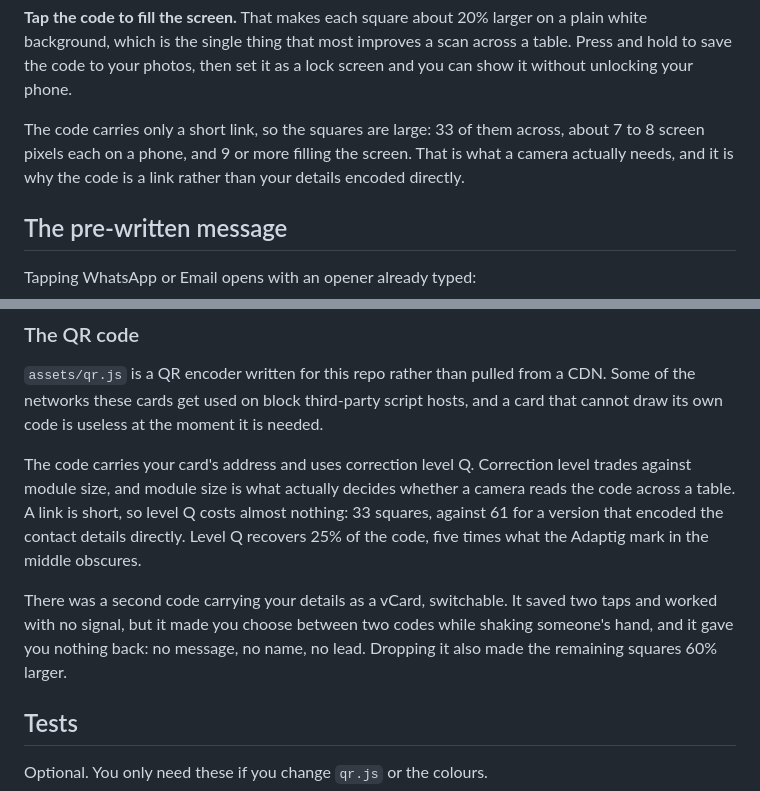
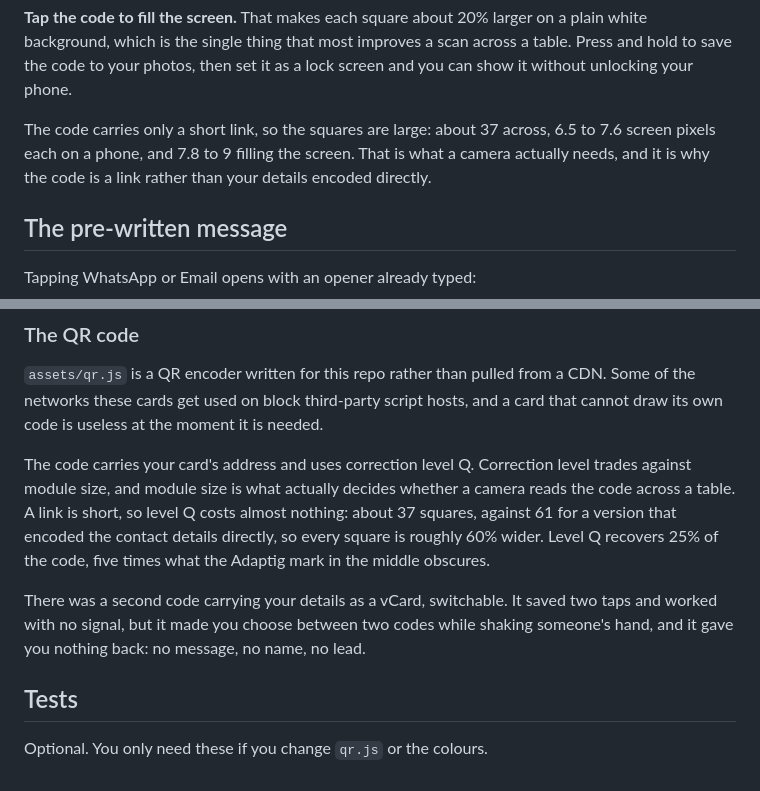
Before and after one commit to kevinfarley-adaptig/adaptig-cards, a Markdown page: README.md, 2 parts joined by grey strips. Drawn GitHub-style.

Commit message:
Correct the measured square counts

```diff
--- a/README.md
+++ b/README.md
@@ -38,10 +38,10 @@ a plain white background, which is the single thing that most improves a scan
 across a table. Press and hold to save the code to your photos, then set it as
 a lock screen and you can show it without unlocking your phone.
 
-The code carries only a short link, so the squares are large: 33 of them across,
-about 7 to 8 screen pixels each on a phone, and 9 or more filling the screen.
-That is what a camera actually needs, and it is why the code is a link rather
-than your details encoded directly.
+The code carries only a short link, so the squares are large: about 37 across,
+6.5 to 7.6 screen pixels each on a phone, and 7.8 to 9 filling the screen. That
+is what a camera actually needs, and it is why the code is a link rather than
+your details encoded directly.
 
 ## The pre-written message
 
@@ -169,14 +169,14 @@ needed.
 The code carries your card's address and uses correction level Q. Correction
 level trades against module size, and module size is what actually decides
 whether a camera reads the code across a table. A link is short, so level Q
-costs almost nothing: 33 squares, against 61 for a version that encoded the
-contact details directly. Level Q recovers 25% of the code, five times what the
+costs almost nothing: about 37 squares, against 61 for a version that encoded
+the contact details directly, so every square is roughly 60% wider. Level Q recovers 25% of the code, five times what the
 Adaptig mark in the middle obscures.
 
 There was a second code carrying your details as a vCard, switchable. It saved
 two taps and worked with no signal, but it made you choose between two codes
 while shaking someone's hand, and it gave you nothing back: no message, no name,
-no lead. Dropping it also made the remaining squares 60% larger.
+no lead.
 
 ## Tests
 
```
